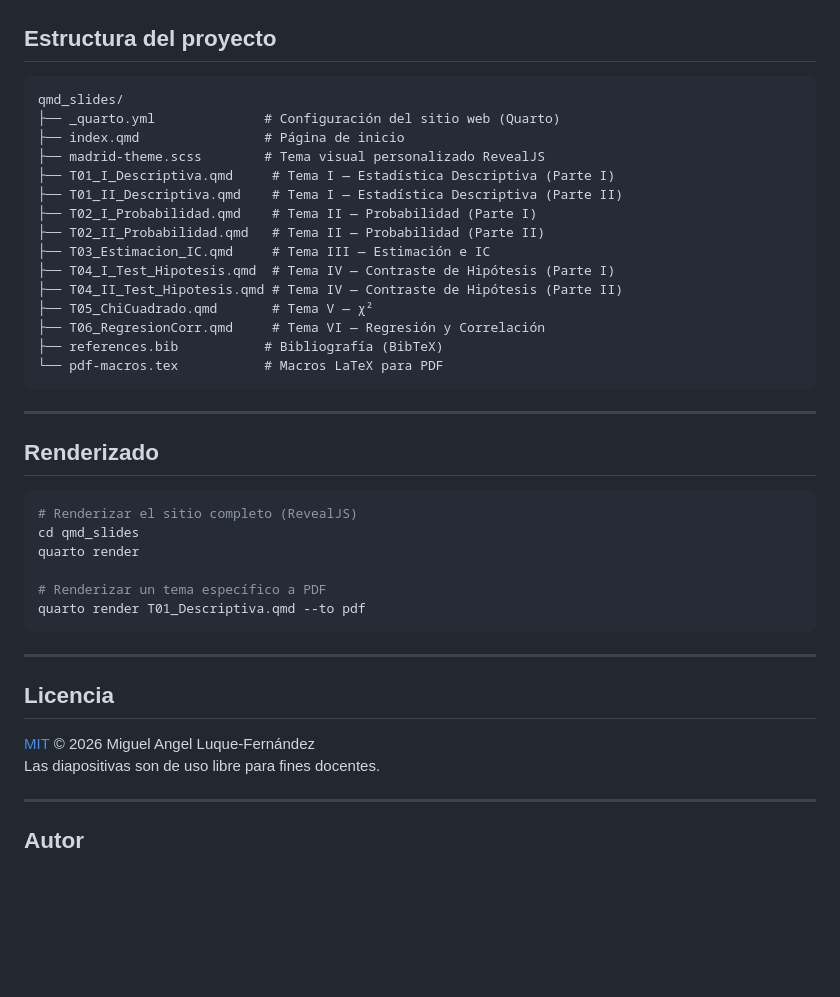
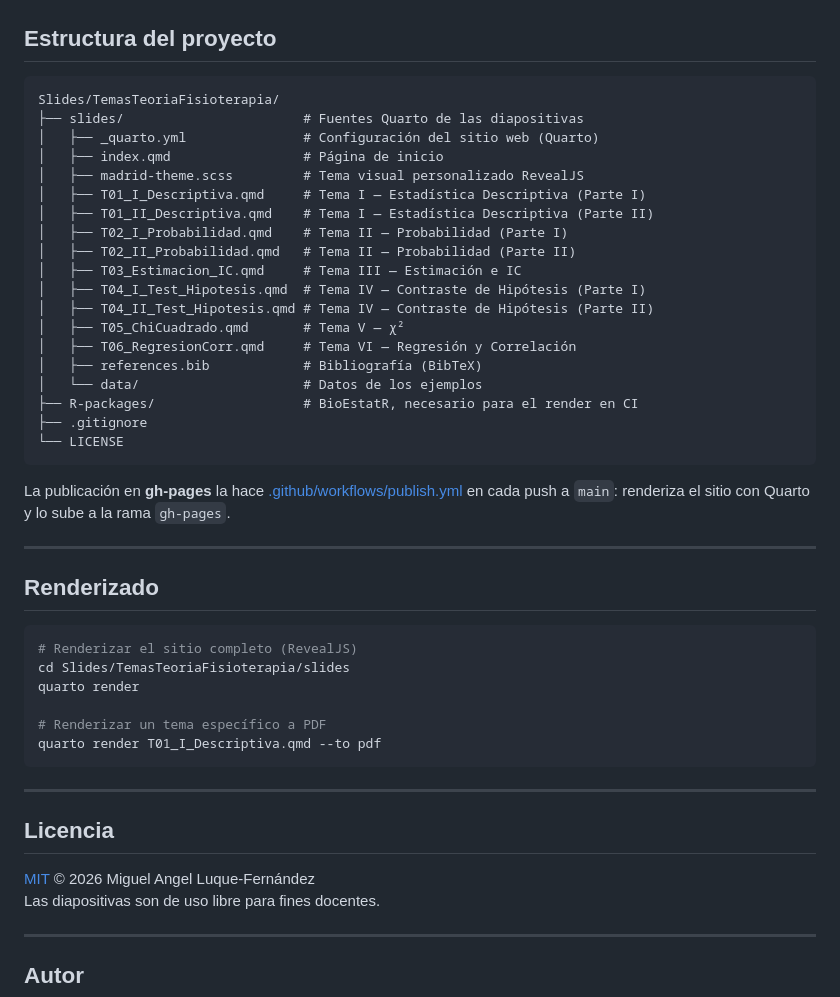
Before and after one commit to migariane/BioestadisticaFisioterapia, a Markdown page: README.md, the part around one of its changes. Rendered like a GitHub page; blank space fills up the shorter version.

Commit message:
docs: README en la raiz con las rutas reales del repo
El README describe la estructura anidada (Slides/TemasTeoriaFisioterapia/),
enlaza LICENSE donde de verdad esta y usa el nombre correcto del fichero
(T01_I_Descriptiva.qmd) en el ejemplo de render.

````diff
--- a/README.md
+++ b/README.md
@@ -42,22 +42,30 @@ Todo el contenido sigue la estructura y notación de:
 ## Estructura del proyecto
 
 ```
-qmd_slides/
-├── _quarto.yml              # Configuración del sitio web (Quarto)
-├── index.qmd                # Página de inicio
-├── madrid-theme.scss        # Tema visual personalizado RevealJS
-├── T01_I_Descriptiva.qmd     # Tema I — Estadística Descriptiva (Parte I)
-├── T01_II_Descriptiva.qmd    # Tema I — Estadística Descriptiva (Parte II)
-├── T02_I_Probabilidad.qmd    # Tema II — Probabilidad (Parte I)
-├── T02_II_Probabilidad.qmd   # Tema II — Probabilidad (Parte II)
-├── T03_Estimacion_IC.qmd     # Tema III — Estimación e IC
-├── T04_I_Test_Hipotesis.qmd  # Tema IV — Contraste de Hipótesis (Parte I)
-├── T04_II_Test_Hipotesis.qmd # Tema IV — Contraste de Hipótesis (Parte II)
-├── T05_ChiCuadrado.qmd       # Tema V — χ²
-├── T06_RegresionCorr.qmd     # Tema VI — Regresión y Correlación
-├── references.bib           # Bibliografía (BibTeX)
-└── pdf-macros.tex           # Macros LaTeX para PDF
+Slides/TemasTeoriaFisioterapia/
+├── slides/                       # Fuentes Quarto de las diapositivas
+│   ├── _quarto.yml               # Configuración del sitio web (Quarto)
+│   ├── index.qmd                 # Página de inicio
+│   ├── madrid-theme.scss         # Tema visual personalizado RevealJS
+│   ├── T01_I_Descriptiva.qmd     # Tema I — Estadística Descriptiva (Parte I)
+│   ├── T01_II_Descriptiva.qmd    # Tema I — Estadística Descriptiva (Parte II)
+│   ├── T02_I_Probabilidad.qmd    # Tema II — Probabilidad (Parte I)
+│   ├── T02_II_Probabilidad.qmd   # Tema II — Probabilidad (Parte II)
+│   ├── T03_Estimacion_IC.qmd     # Tema III — Estimación e IC
+│   ├── T04_I_Test_Hipotesis.qmd  # Tema IV — Contraste de Hipótesis (Parte I)
+│   ├── T04_II_Test_Hipotesis.qmd # Tema IV — Contraste de Hipótesis (Parte II)
+│   ├── T05_ChiCuadrado.qmd       # Tema V — χ²
+│   ├── T06_RegresionCorr.qmd     # Tema VI — Regresión y Correlación
+│   ├── references.bib            # Bibliografía (BibTeX)
+│   └── data/                     # Datos de los ejemplos
+├── R-packages/                   # BioEstatR, necesario para el render en CI
+├── .gitignore
+└── LICENSE
 ```
+
+La publicación en **gh-pages** la hace
+[.github/workflows/publish.yml](.github/workflows/publish.yml) en cada push a
+`main`: renderiza el sitio con Quarto y lo sube a la rama `gh-pages`.
 
 ---
 
@@ -65,11 +73,11 @@ qmd_slides/
 
 ```bash
 # Renderizar el sitio completo (RevealJS)
-cd qmd_slides
+cd Slides/TemasTeoriaFisioterapia/slides
 quarto render
 
 # Renderizar un tema específico a PDF
-quarto render T01_Descriptiva.qmd --to pdf
+quarto render T01_I_Descriptiva.qmd --to pdf
 ```
 
 ---
````
Also changed, not shown: other parts of README.md (+2 -2 lines).
